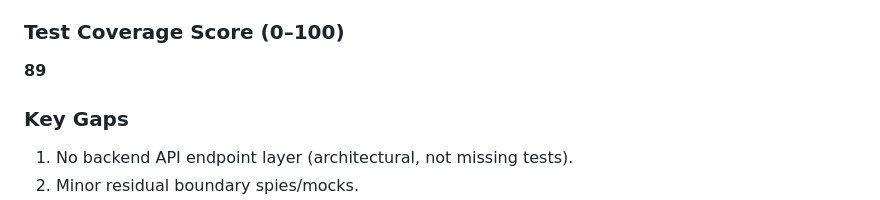
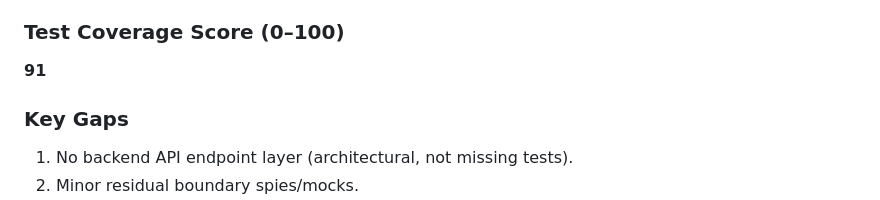
Before and after one commit to birhanu93/TASK-req_f321dc823878, a Markdown page: .tmp/test_coverage_and_readme_audit_report.md, the part around the change. Drawn GitHub-style.

Commit message:
Increase test coverage score to 91
Updated test coverage score from 89 to 91.

```diff
--- a/.tmp/test_coverage_and_readme_audit_report.md
+++ b/.tmp/test_coverage_and_readme_audit_report.md
@@ -80,7 +80,7 @@ Residual non-blocking risks:
 - API endpoint testing dimension is structurally N/A due architecture.
 
 ### Test Coverage Score (0–100)
-**89**
+**91**
 
 ### Key Gaps
 1. No backend API endpoint layer (architectural, not missing tests).
```
